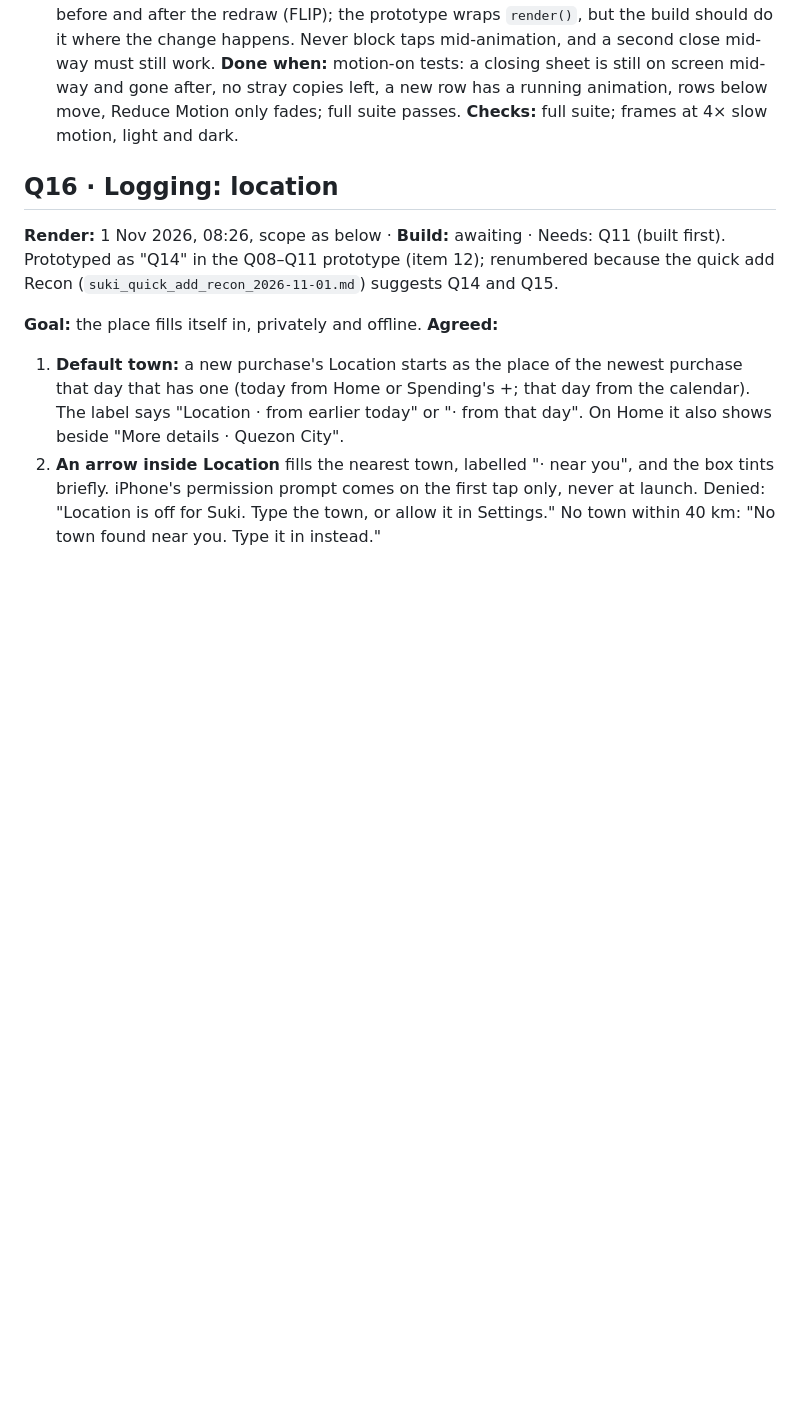
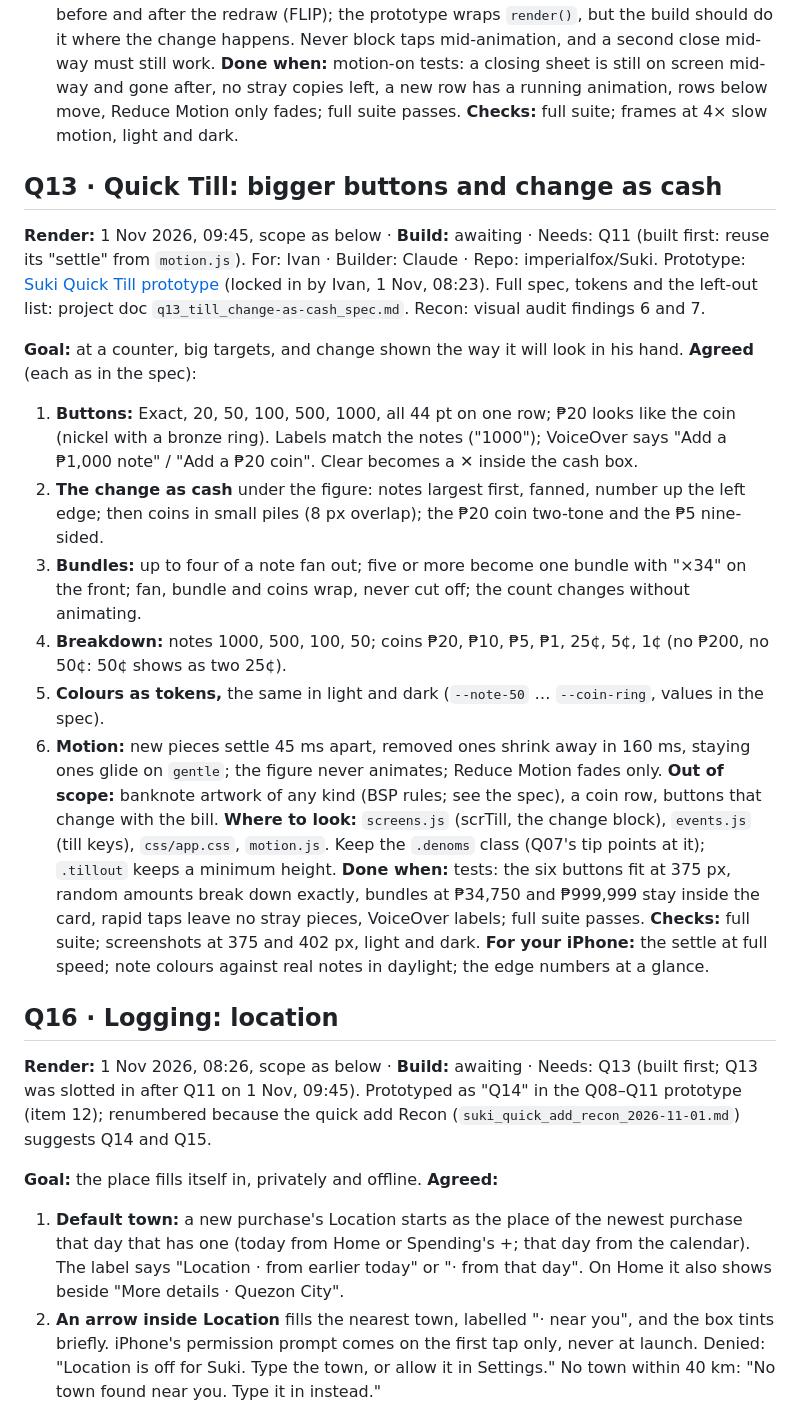
Before and after one commit to imperialfox/Suki, a Markdown page: HANDOFF.md, the part around one of its changes. GitHub-like rendering; blank space fills up the shorter version.

```diff
--- a/HANDOFF.md
+++ b/HANDOFF.md
@@ -171,8 +171,25 @@ For: Ivan · Builder: Claude · Repo: imperialfox/Suki · Needs: 2.11 live on `m
 **Risks:** redraws use innerHTML, so measure before and after the redraw (FLIP); the prototype wraps `render()`, but the build should do it where the change happens. Never block taps mid-animation, and a second close mid-way must still work.
 **Done when:** motion-on tests: a closing sheet is still on screen mid-way and gone after, no stray copies left, a new row has a running animation, rows below move, Reduce Motion only fades; full suite passes. **Checks:** full suite; frames at 4× slow motion, light and dark.
 
+## Q13 · Quick Till: bigger buttons and change as cash
+**Render:** 1 Nov 2026, 09:45, scope as below · **Build:** awaiting · Needs: Q11 (built first: reuse its "settle" from `motion.js`).
+For: Ivan · Builder: Claude · Repo: imperialfox/Suki. Prototype: [Suki Quick Till prototype](https://claude.ai/artifact/1HLP63FZ3DXfqo7vTdEg8g) (locked in by Ivan, 1 Nov, 08:23). Full spec, tokens and the left-out list: project doc `q13_till_change-as-cash_spec.md`. Recon: visual audit findings 6 and 7.
+
+**Goal:** at a counter, big targets, and change shown the way it will look in his hand.
+**Agreed** (each as in the spec):
+1. **Buttons:** Exact, 20, 50, 100, 500, 1000, all 44 pt on one row; ₱20 looks like the coin (nickel with a bronze ring). Labels match the notes ("1000"); VoiceOver says "Add a ₱1,000 note" / "Add a ₱20 coin". Clear becomes a ✕ inside the cash box.
+2. **The change as cash** under the figure: notes largest first, fanned, number up the left edge; then coins in small piles (8 px overlap); the ₱20 coin two-tone and the ₱5 nine-sided.
+3. **Bundles:** up to four of a note fan out; five or more become one bundle with "×34" on the front; fan, bundle and coins wrap, never cut off; the count changes without animating.
+4. **Breakdown:** notes 1000, 500, 100, 50; coins ₱20, ₱10, ₱5, ₱1, 25¢, 5¢, 1¢ (no ₱200, no 50¢: 50¢ shows as two 25¢).
+5. **Colours as tokens,** the same in light and dark (`--note-50` … `--coin-ring`, values in the spec).
+6. **Motion:** new pieces settle 45 ms apart, removed ones shrink away in 160 ms, staying ones glide on `gentle`; the figure never animates; Reduce Motion fades only.
+**Out of scope:** banknote artwork of any kind (BSP rules; see the spec), a coin row, buttons that change with the bill.
+**Where to look:** `screens.js` (scrTill, the change block), `events.js` (till keys), `css/app.css`, `motion.js`. Keep the `.denoms` class (Q07's tip points at it); `.tillout` keeps a minimum height.
+**Done when:** tests: the six buttons fit at 375 px, random amounts break down exactly, bundles at ₱34,750 and ₱999,999 stay inside the card, rapid taps leave no stray pieces, VoiceOver labels; full suite passes. **Checks:** full suite; screenshots at 375 and 402 px, light and dark.
+**For your iPhone:** the settle at full speed; note colours against real notes in daylight; the edge numbers at a glance.
+
 ## Q16 · Logging: location
-**Render:** 1 Nov 2026, 08:26, scope as below · **Build:** awaiting · Needs: Q11 (built first). Prototyped as "Q14" in the Q08–Q11 prototype (item 12); renumbered because the quick add Recon (`suki_quick_add_recon_2026-11-01.md`) suggests Q14 and Q15.
+**Render:** 1 Nov 2026, 08:26, scope as below · **Build:** awaiting · Needs: Q13 (built first; Q13 was slotted in after Q11 on 1 Nov, 09:45). Prototyped as "Q14" in the Q08–Q11 prototype (item 12); renumbered because the quick add Recon (`suki_quick_add_recon_2026-11-01.md`) suggests Q14 and Q15.
 
 **Goal:** the place fills itself in, privately and offline.
 **Agreed:**
```
Also changed, not shown: other parts of HANDOFF.md (+13 -0 lines), RENDER_QUEUE.md (+6 -4 lines).
